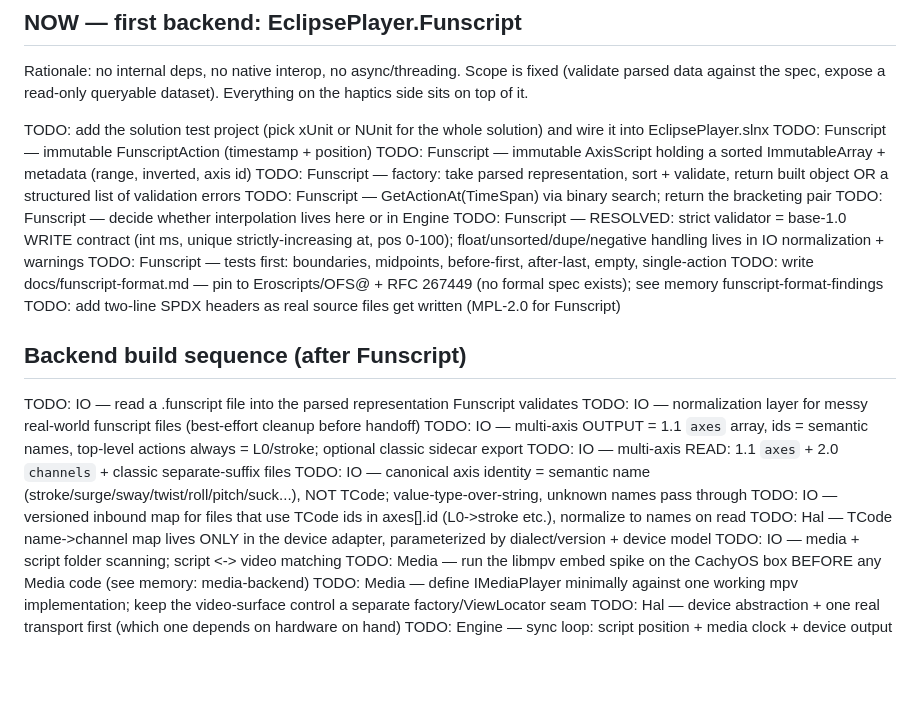
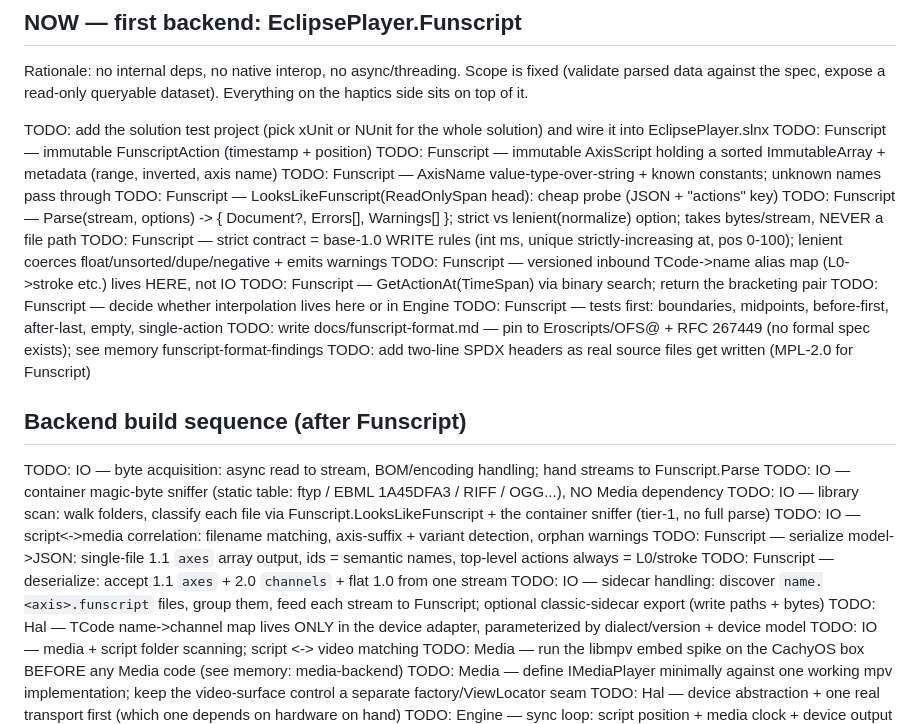
Before and after one commit to technomooney/EclipsePlayer, a Markdown page: current.todo.md, the part around the change. Rendered like a GitHub page; blank space fills up the shorter version.

Commit message:
Move format knowledge into Funscript; IO is byte + correlation only
Per the layer-boundary discussion: Funscript owns probe/parse/validate/
normalize/serialize + the axis vocabulary + the inbound TCode->name alias map,
all over a byte stream (never a path). IO shrinks to byte acquisition, the
container magic-byte sniffer (no Media dep), library scan, and script<->media
correlation / sidecar grouping. Media stays playback-only. Reference graph
unchanged. Detail in the funscript-format-findings memory.

Co-Authored-By: Claude Sonnet 5 <noreply@anthropic.com>

```diff
--- a/current.todo.md
+++ b/current.todo.md
@@ -15,11 +15,14 @@ Everything on the haptics side sits on top of it.
 
 TODO: add the solution test project (pick xUnit or NUnit for the whole solution) and wire it into EclipsePlayer.slnx
 TODO: Funscript — immutable FunscriptAction (timestamp + position)
-TODO: Funscript — immutable AxisScript holding a sorted ImmutableArray<FunscriptAction> + metadata (range, inverted, axis id)
-TODO: Funscript — factory: take parsed representation, sort + validate, return built object OR a structured list of validation errors
+TODO: Funscript — immutable AxisScript holding a sorted ImmutableArray<FunscriptAction> + metadata (range, inverted, axis name)
+TODO: Funscript — AxisName value-type-over-string + known constants; unknown names pass through
+TODO: Funscript — LooksLikeFunscript(ReadOnlySpan<byte> head): cheap probe (JSON + "actions" key)
+TODO: Funscript — Parse(stream, options) -> { Document?, Errors[], Warnings[] }; strict vs lenient(normalize) option; takes bytes/stream, NEVER a file path
+TODO: Funscript — strict contract = base-1.0 WRITE rules (int ms, unique strictly-increasing at, pos 0-100); lenient coerces float/unsorted/dupe/negative + emits warnings
+TODO: Funscript — versioned inbound TCode->name alias map (L0->stroke etc.) lives HERE, not IO
 TODO: Funscript — GetActionAt(TimeSpan) via binary search; return the bracketing pair
 TODO: Funscript — decide whether interpolation lives here or in Engine
-TODO: Funscript — RESOLVED: strict validator = base-1.0 WRITE contract (int ms, unique strictly-increasing at, pos 0-100); float/unsorted/dupe/negative handling lives in IO normalization + warnings
 TODO: Funscript — tests first: boundaries, midpoints, before-first, after-last, empty, single-action
 TODO: write docs/funscript-format.md — pin to Eroscripts/OFS@<commit> + RFC 267449 (no formal spec exists); see memory funscript-format-findings
 TODO: add two-line SPDX headers as real source files get written (MPL-2.0 for Funscript)
@@ -27,12 +30,13 @@ TODO: add two-line SPDX headers as real source files get written (MPL-2.0 for Fu
 
 ## Backend build sequence (after Funscript)
 
-TODO: IO — read a .funscript file into the parsed representation Funscript validates
-TODO: IO — normalization layer for messy real-world funscript files (best-effort cleanup before handoff)
-TODO: IO — multi-axis OUTPUT = 1.1 `axes` array, ids = semantic names, top-level actions always = L0/stroke; optional classic sidecar export
-TODO: IO — multi-axis READ: 1.1 `axes` + 2.0 `channels` + classic separate-suffix files
-TODO: IO — canonical axis identity = semantic name (stroke/surge/sway/twist/roll/pitch/suck...), NOT TCode; value-type-over-string, unknown names pass through
-TODO: IO — versioned inbound map for files that use TCode ids in axes[].id (L0->stroke etc.), normalize to names on read
+TODO: IO — byte acquisition: async read to stream, BOM/encoding handling; hand streams to Funscript.Parse
+TODO: IO — container magic-byte sniffer (static table: ftyp / EBML 1A45DFA3 / RIFF / OGG...), NO Media dependency
+TODO: IO — library scan: walk folders, classify each file via Funscript.LooksLikeFunscript + the container sniffer (tier-1, no full parse)
+TODO: IO — script<->media correlation: filename matching, axis-suffix + variant detection, orphan warnings
+TODO: Funscript — serialize model->JSON: single-file 1.1 `axes` array output, ids = semantic names, top-level actions always = L0/stroke
+TODO: Funscript — deserialize: accept 1.1 `axes` + 2.0 `channels` + flat 1.0 from one stream
+TODO: IO — sidecar handling: discover `name.<axis>.funscript` files, group them, feed each stream to Funscript; optional classic-sidecar export (write paths + bytes)
 TODO: Hal — TCode name->channel map lives ONLY in the device adapter, parameterized by dialect/version + device model
 TODO: IO — media + script folder scanning; script <-> video matching
 TODO: Media — run the libmpv embed spike on the CachyOS box BEFORE any Media code (see memory: media-backend)
```
